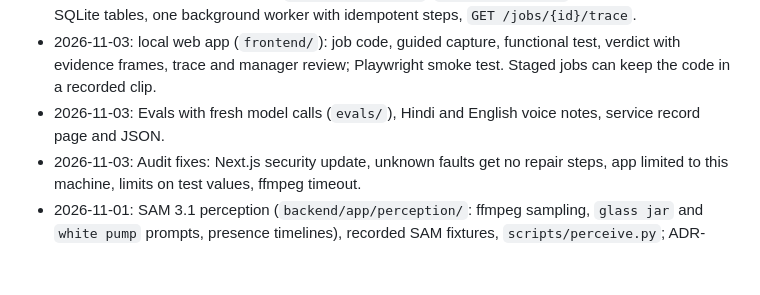
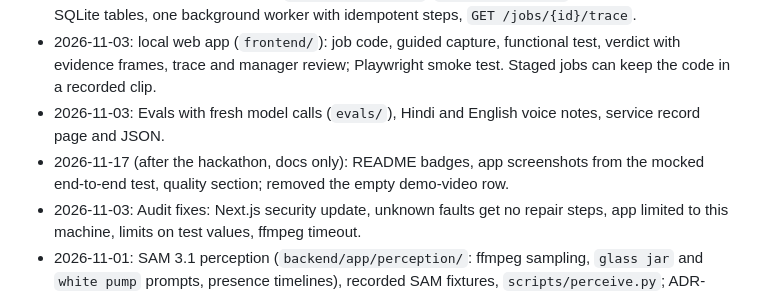
Before and after one commit to Sudheer-029/FixVision, a Markdown page: CHANGELOG.md, the part around the change. Drawn GitHub-style; blank space fills up the shorter version.

```diff
--- a/CHANGELOG.md
+++ b/CHANGELOG.md
@@ -13,6 +13,7 @@ All notable changes. Format: [Keep a Changelog](https://keepachangelog.com/). Da
 - 2026-11-02: orchestrator and API (`backend/app/jobs/`, `backend/app/api/`): job state machine, SQLite tables, one background worker with idempotent steps, `GET /jobs/{id}/trace`.
 - 2026-11-03: local web app (`frontend/`): job code, guided capture, functional test, verdict with evidence frames, trace and manager review; Playwright smoke test. Staged jobs can keep the code in a recorded clip.
 - 2026-11-03: Evals with fresh model calls (`evals/`), Hindi and English voice notes, service record page and JSON.
+- 2026-11-17 (after the hackathon, docs only): README badges, app screenshots from the mocked end-to-end test, quality section; removed the empty demo-video row.
 - 2026-11-03: Audit fixes: Next.js security update, unknown faults get no repair steps, app limited to this machine, limits on test values, ffmpeg timeout.
 - 2026-11-01: SAM 3.1 perception (`backend/app/perception/`: ffmpeg sampling, `glass jar` and `white pump` prompts, presence timelines), recorded SAM fixtures, `scripts/perceive.py`; ADR-0009 (C1 water flow from Muse Spark).
 - 2026-11-01: verification engine (`backend/app/verification/`) with boundary, adversarial and property tests at 100% branch coverage (enforced in CI); `scripts/verify_json.py`.
```
Also changed, not shown: README.md (+20 -1 lines), docs/img/record.png (added), docs/img/triage.png (added), docs/img/verdict.png (added).
